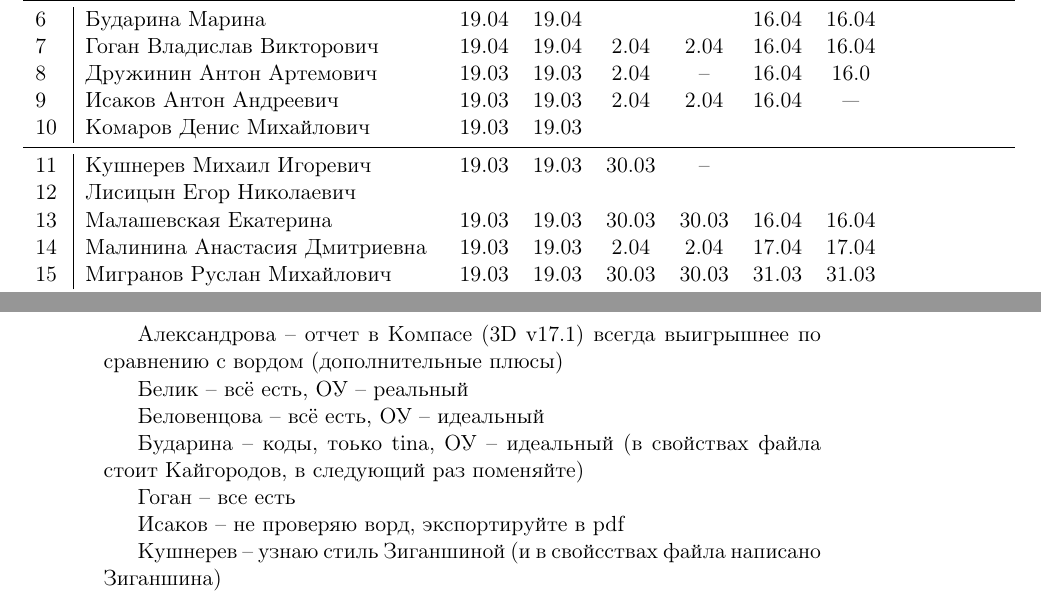
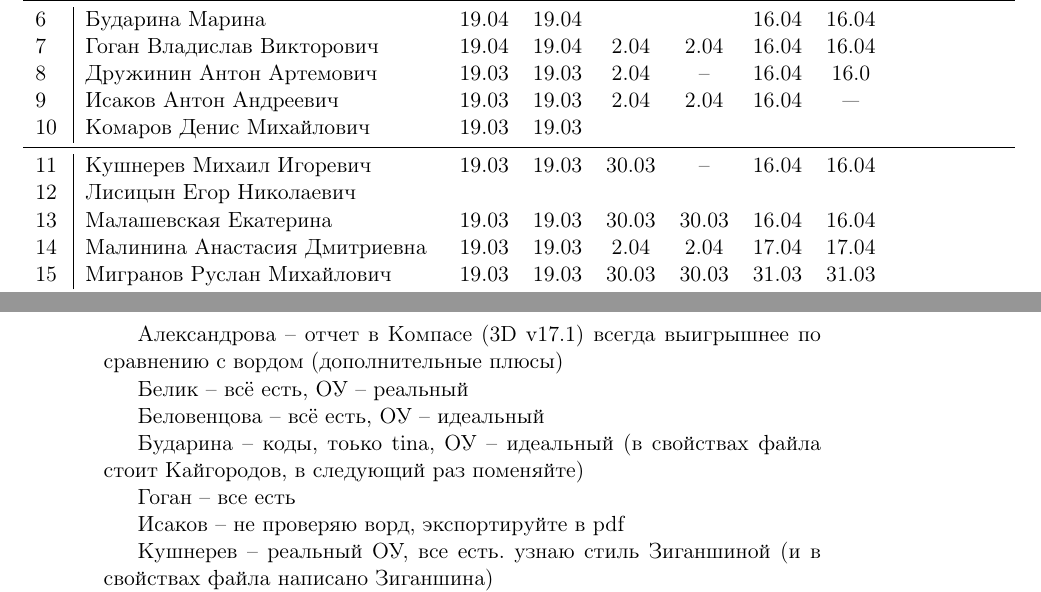
Before and after one commit to trot-t/2020-probes, a LaTeX document (7492.tex): two parts of pages 2 and 3 of 5, joined at a grey line, cut so that both start at the same text. Compiled offline with pdfLaTeX.

Commit message:
Кушнерев

```diff
--- a/7492.tex
+++ b/7492.tex
@@ -164,7 +164,7 @@
 9\,&Исаков Антон Андреевич          &19.03&19.03 &2.04&2.04   &16.04& ---&&\\
 10\,&Комаров Денис Михайлович       &19.03&19.03 &&           &&&&\\
 \midrule
-11\,&Кушнерев Михаил Игоревич       &19.03&19.03 &30.03&--    &&&&\\
+11\,&Кушнерев Михаил Игоревич       &19.03&19.03 &30.03&--    &16.04&16.04&&\\
 12\,&Лисицын Егор Николаевич        &&&&&&&&\\
 13\,&Малашевская Екатерина          &19.03&19.03 &30.03&30.03 &16.04&16.04&&\\
 14\,&Малинина Анастасия Дмитриевна  &19.03&19.03 &2.04&2.04   &17.04&17.04&&\\
@@ -195,7 +195,7 @@
 
 Исаков -- не проверяю ворд, экспортируйте в pdf
 
-Кушнерев -- узнаю стиль  Зиганшиной (и в свойсствах файла написано Зиганшина)
+Кушнерев -- реальный ОУ, все есть. узнаю стиль  Зиганшиной (и в свойствах файла написано Зиганшина)
 
 Малашевская -- ?? %все есть, основная надпись ЕСКД на первой и последующих страницах должны отичаться.
 
```
Also changed, not shown: 7492.pdf.
